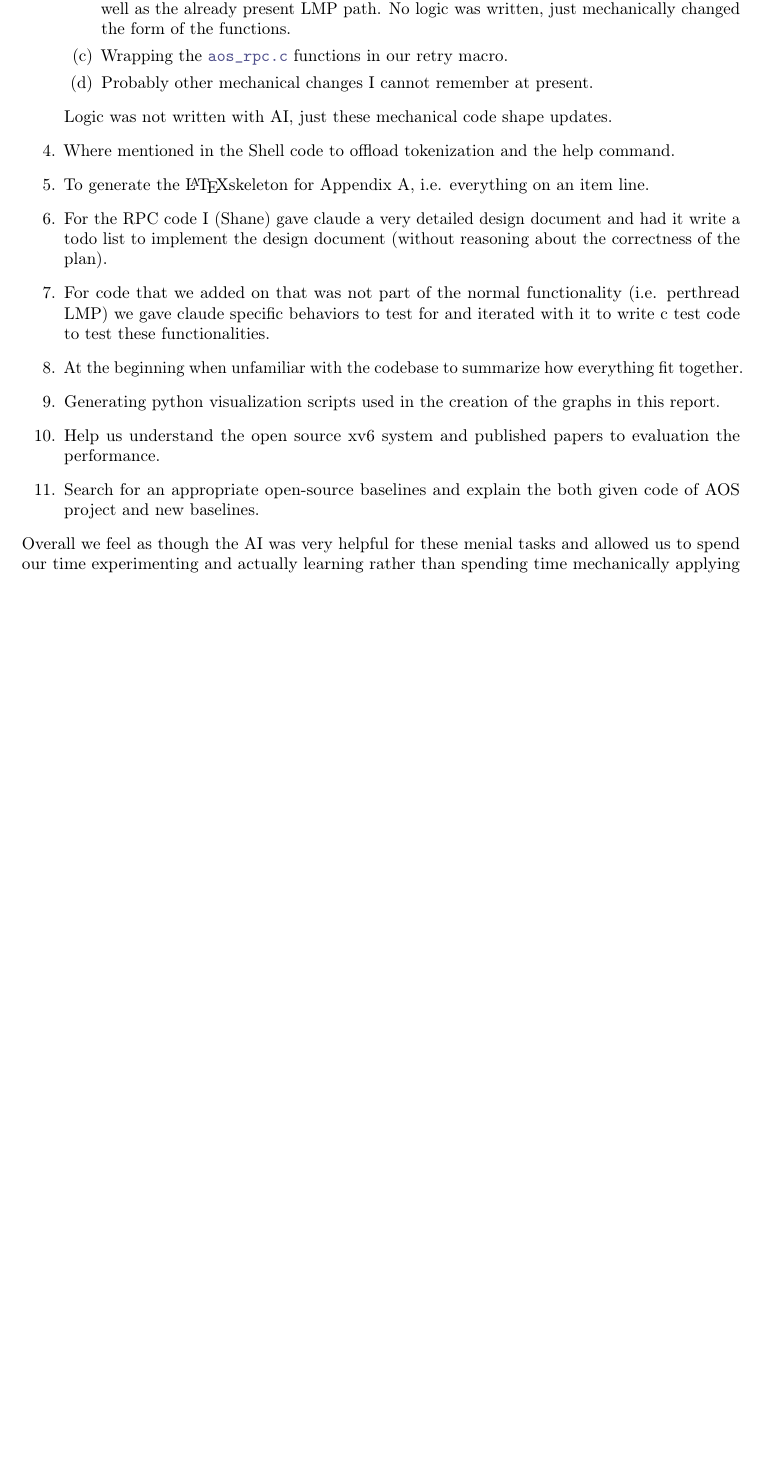
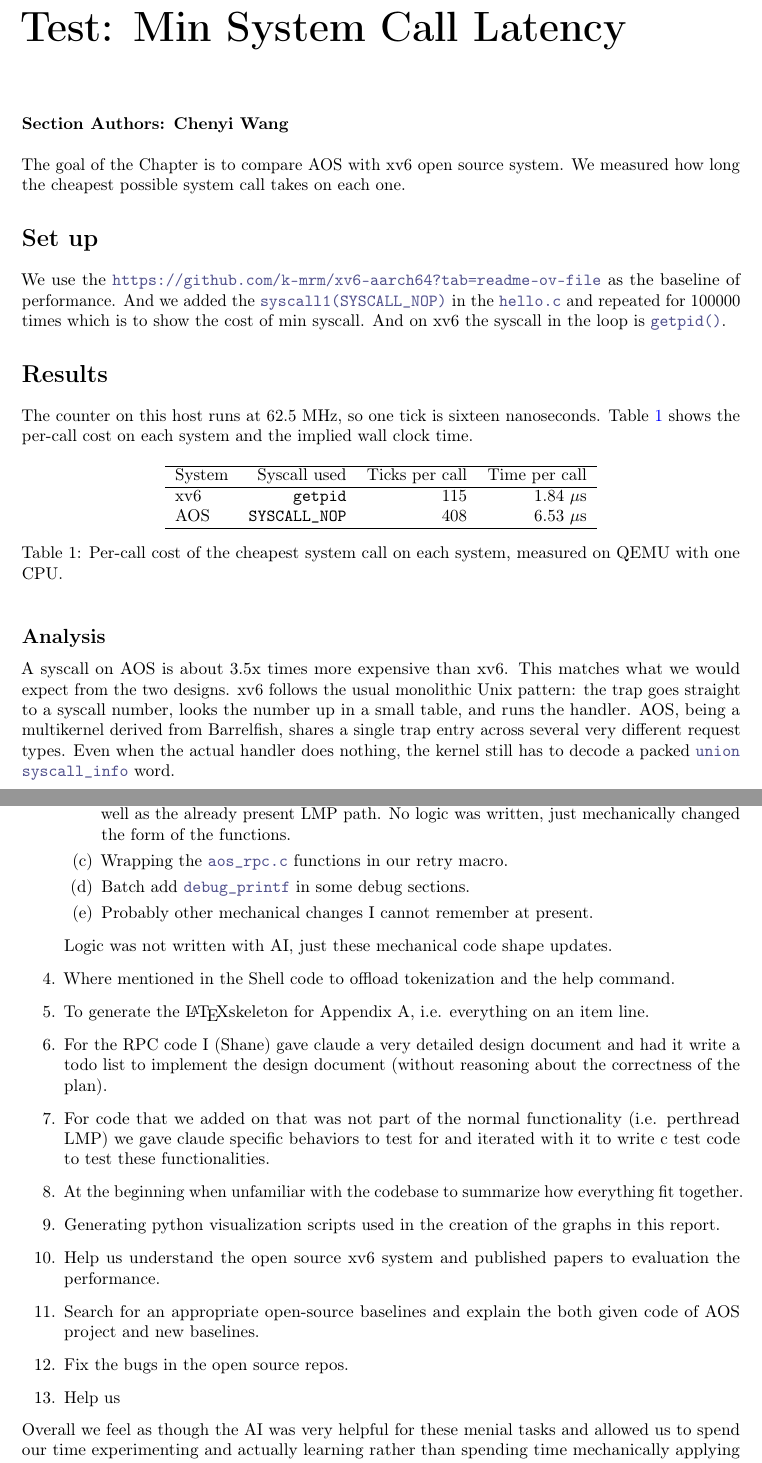
Before and after one commit to shanenelson1117/OS_capstone_report, a LaTeX thesis (main.tex, which reads ai.tex, perftest.tex): part of page 40 of 40 before the commit and two parts of pages 39 and 42 of 42 after it, the two joined at a grey line, cut at the place of the change, the shorter picture padded with empty space. Compiled offline with pdfLaTeX.

Commit message:
final : min syscall added

```diff
--- a/ai.tex
+++ b/ai.tex
@@ -13,6 +13,7 @@ We used generative AI (Claude) in the following ways:
     \item Refactoring the handler methods in \co{rpc_server.c} to be able to handle a UMP path
     as well as the already present LMP path. No logic was written, just mechanically changed the form of the functions.
     \item Wrapping the \co{aos_rpc.c} functions in our retry macro.
+    \item Batch add \co{debug_printf} in some debug sections.
     \item Probably other mechanical changes I cannot remember at present.
   \end{enumerate}
   Logic was not written with AI, just these mechanical code shape updates.
@@ -26,6 +27,8 @@ We used generative AI (Claude) in the following ways:
   \item Generating python visualization scripts used in the creation of the graphs in this report.
   \item Help us understand the open source xv6 system and published papers to evaluation the performance.
   \item Search for an appropriate open-source baselines and explain the both given code of AOS project and new baselines.
+  \item Fix the bugs in the open source repos.
+  \item Help us
 \end{enumerate}
 
 \noindent Overall we feel as though the AI was very helpful for these menial tasks and allowed us to spend our time
--- /dev/null
+++ b/perftest.tex
@@ -0,0 +1,34 @@
+\chapter*{Test: Min System Call Latency}{\textbf{Section Authors: Chenyi Wang}}
+ \newline
+ \newline The goal of the Chapter is to compare AOS with xv6 open source system. We measured how long the cheapest possible system call takes on each one.
+
+\addcontentsline{toc}{chapter}{Test: System Call Latency}
+
+\section{Set up}
+We use the \co{https://github.com/k-mrm/xv6-aarch64?tab=readme-ov-file} as the baseline of performance. And we added the \co{syscall1(SYSCALL_NOP)} in the \co{hello.c} and repeated for 100000 times which is to show the cost of min syscall. And on xv6 the syscall in the loop is \co{getpid()}.
+
+\section{Results}
+
+The counter on this host runs at 62.5 MHz, so one tick is sixteen nanoseconds. Table \ref{tab:syscall-latency} shows the per-call cost on each system and the implied wall clock time.
+
+\begin{table}[h]
+\centering
+\begin{tabular}{lrrr}
+\hline
+System & Syscall used & Ticks per call & Time per call \\
+\hline
+xv6 & \texttt{getpid} & 115 & 1.84 \(\mu\)s \\
+AOS & \texttt{SYSCALL\_NOP} & 408 & 6.53 \(\mu\)s \\
+\hline
+\end{tabular}
+\caption{Per-call cost of the cheapest system call on each system,
+measured on QEMU with one CPU.}
+\label{tab:syscall-latency}
+\end{table}
+
+\subsection{Analysis}
+
+A syscall on AOS is about 3.5x times more expensive than xv6. This matches what we would expect from the
+two designs. xv6 follows the usual monolithic Unix pattern: the trap goes straight to a syscall number, looks the number up in a small table, and runs the handler.
+AOS, being a multikernel derived from Barrelfish, shares a single trap entry across several very different request types. Even when the actual handler does nothing, the kernel still has
+to decode a packed \co{union syscall_info} word.
```
Also changed, not shown: main.tex (+1 -0 lines).
